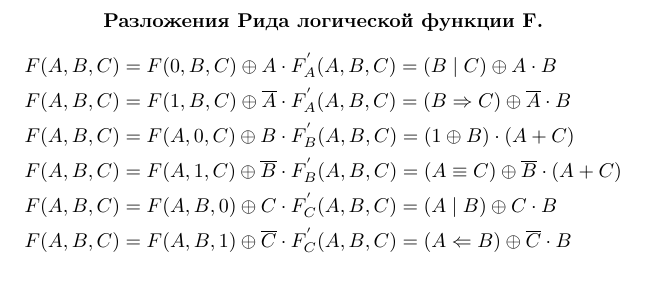
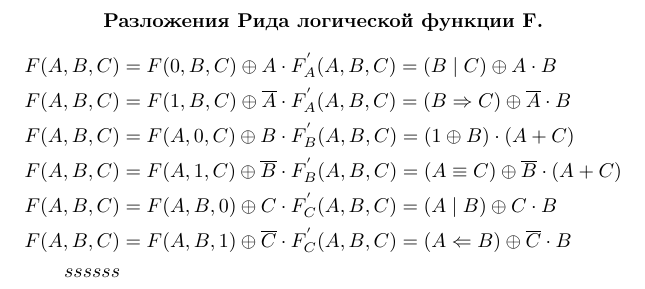
Before and after one commit to MTigra/Diskra, a LaTeX document (diskr.tex): part of page 5 of 5, cut so that both start at the same text. Compiled offline with pdfLaTeX.

Commit message:
txs auto checkin

```diff
--- a/diskr.tex
+++ b/diskr.tex
@@ -554,6 +554,7 @@ $\left(\begin{array}{cccccccc|c}
 	F(A, B, C) &= F(A, 1, C)\oplus \overline{B} \cdot F^{'}_B(A,B,C)=(A\equiv C)\oplus\overline{B}\cdot(A+C)\\
 	F(A, B, C) &= F(A, B, 0)\oplus C \cdot F^{'}_C(A,B,C)=(A\mid B)\oplus C \cdot B\\
 	F(A, B, C) &= F(A, B, 1)\oplus \overline{C} \cdot F^{'}_C(A,B,C)=(A\Leftarrow B)\oplus\overline{C}\cdot B\\
+	ssssss
 	\end{aligned}
 	\]
 
```
